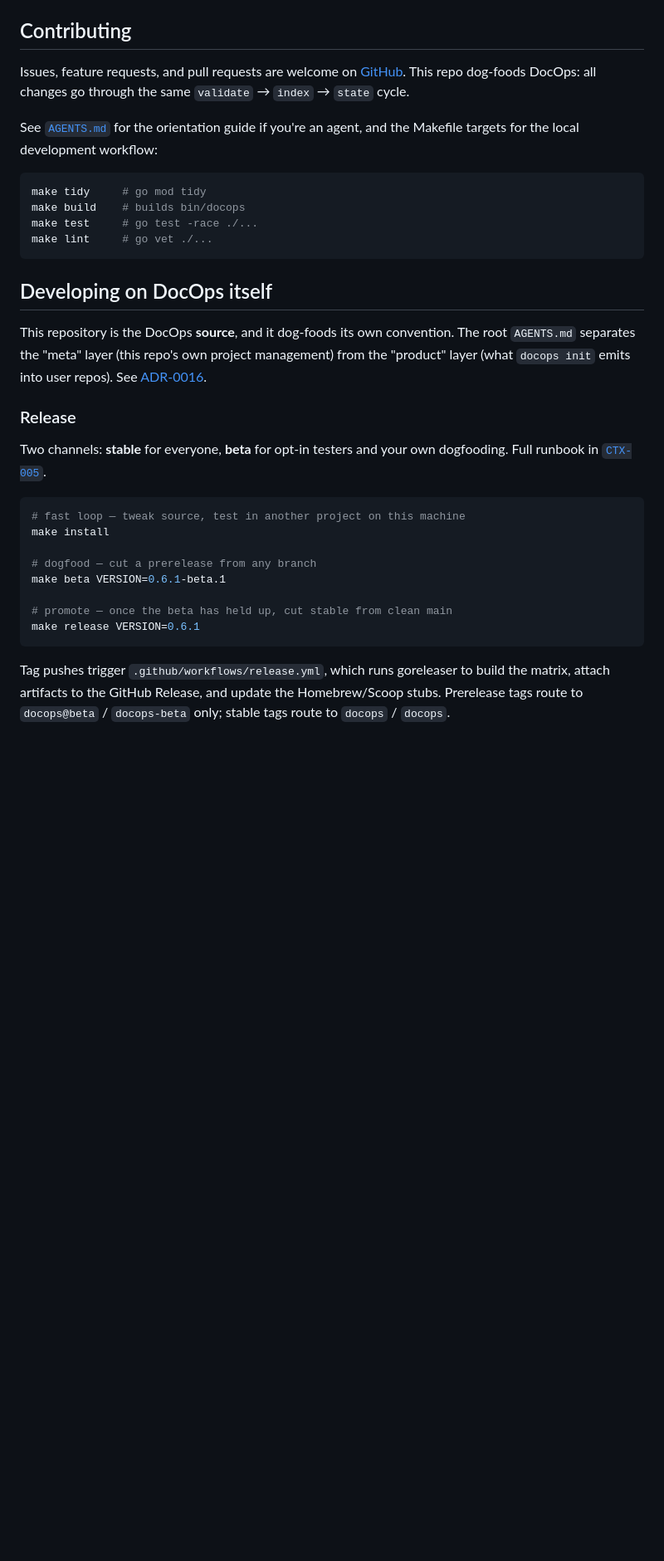
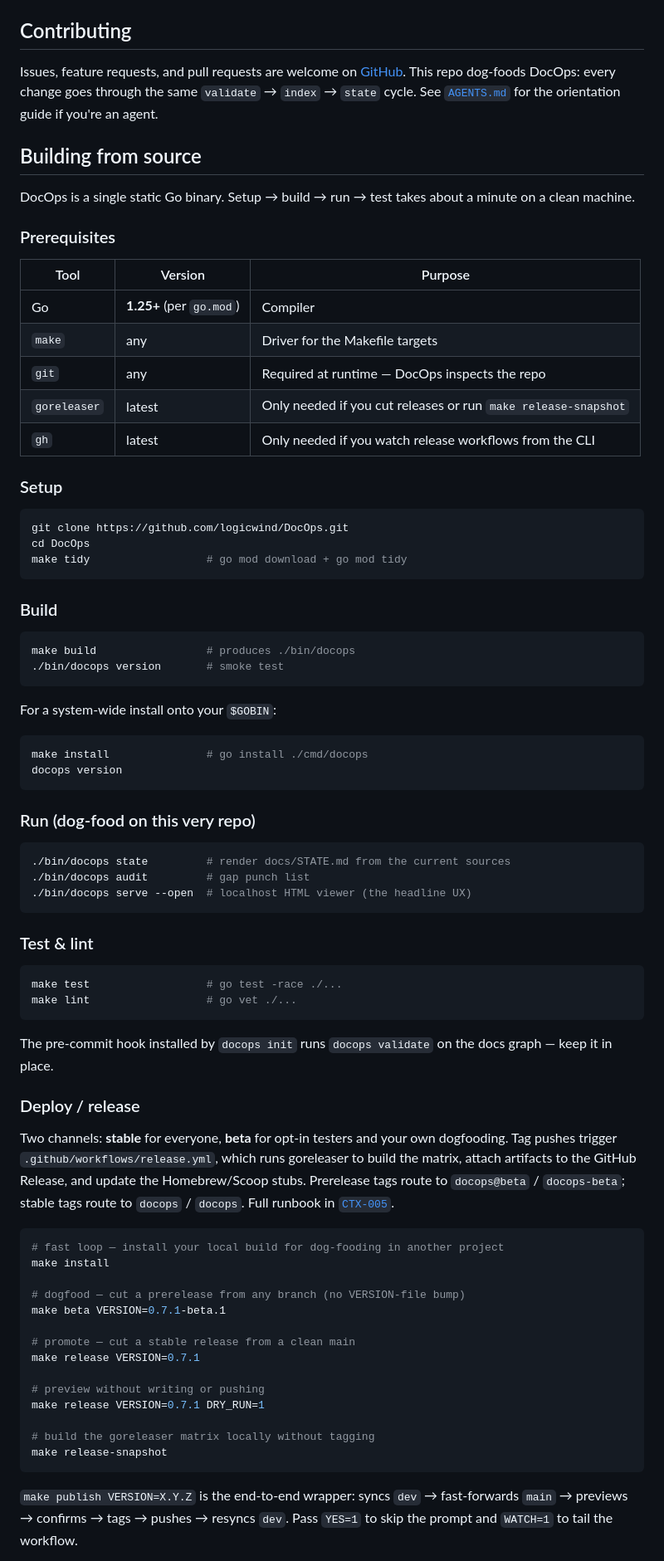
Before and after one commit to logicwind/DocOps, a Markdown page: README.md, the part around one of its changes. Shown at 83% size. Drawn GitHub-style; blank space fills up the shorter version.

Commit message:
docs(readme): consolidate setup/build/run/test/release into one section
Replace scattered Contributing + Developing-on-DocOps sections with a
single "Building from source" walkthrough: prerequisites table, setup,
build, run (dog-food on this repo), test, deploy. New-contributor flow
reads top-to-bottom.

Co-Authored-By: Claude Opus 4.7 (1M context) <noreply@anthropic.com>

````diff
--- a/README.md
+++ b/README.md
@@ -347,35 +347,81 @@ DocOps is a **substrate**, not a framework. It provides typed state — not work
 
 ## Contributing
 
-Issues, feature requests, and pull requests are welcome on [GitHub](https://github.com/logicwind/DocOps/issues). This repo dog-foods DocOps: all changes go through the same `validate` → `index` → `state` cycle.
+Issues, feature requests, and pull requests are welcome on [GitHub](https://github.com/logicwind/DocOps/issues). This repo dog-foods DocOps: every change goes through the same `validate` → `index` → `state` cycle. See [`AGENTS.md`](AGENTS.md) for the orientation guide if you're an agent.
 
-See [`AGENTS.md`](AGENTS.md) for the orientation guide if you're an agent, and the Makefile targets for the local development workflow:
+## Building from source
+
+DocOps is a single static Go binary. Setup → build → run → test takes about a minute on a clean machine.
+
+### Prerequisites
+
+| Tool | Version | Purpose |
+|---|---|---|
+| Go | **1.25+** (per `go.mod`) | Compiler |
+| `make` | any | Driver for the Makefile targets |
+| `git` | any | Required at runtime — DocOps inspects the repo |
+| `goreleaser` | latest | Only needed if you cut releases or run `make release-snapshot` |
+| `gh` | latest | Only needed if you watch release workflows from the CLI |
+
+### Setup
 
 ```sh
-make tidy     # go mod tidy
-make build    # builds bin/docops
-make test     # go test -race ./...
-make lint     # go vet ./...
+git clone https://github.com/logicwind/DocOps.git
+cd DocOps
+make tidy                  # go mod download + go mod tidy
 ```
 
-## Developing on DocOps itself
-
-This repository is the DocOps **source**, and it dog-foods its own convention. The root `AGENTS.md` separates the "meta" layer (this repo's own project management) from the "product" layer (what `docops init` emits into user repos). See [ADR-0016](docs/decisions/ADR-0016-meta-vs-product-separation.md).
-
-### Release
-
-Two channels: **stable** for everyone, **beta** for opt-in testers and your own dogfooding. Full runbook in [`CTX-005`](docs/context/CTX-005-release-runbook-stable-and-beta-channels.md).
+### Build
 
 ```sh
-# fast loop — tweak source, test in another project on this machine
+make build                 # produces ./bin/docops
+./bin/docops version       # smoke test
+```
+
+For a system-wide install onto your `$GOBIN`:
+
+```sh
+make install               # go install ./cmd/docops
+docops version
+```
+
+### Run (dog-food on this very repo)
+
+```sh
+./bin/docops state         # render docs/STATE.md from the current sources
+./bin/docops audit         # gap punch list
+./bin/docops serve --open  # localhost HTML viewer (the headline UX)
+```
+
+### Test & lint
+
+```sh
+make test                  # go test -race ./...
+make lint                  # go vet ./...
+```
+
+The pre-commit hook installed by `docops init` runs `docops validate` on the docs graph — keep it in place.
+
+### Deploy / release
+
+Two channels: **stable** for everyone, **beta** for opt-in testers and your own dogfooding. Tag pushes trigger `.github/workflows/release.yml`, which runs goreleaser to build the matrix, attach artifacts to the GitHub Release, and update the Homebrew/Scoop stubs. Prerelease tags route to `docops@beta` / `docops-beta`; stable tags route to `docops` / `docops`. Full runbook in [`CTX-005`](docs/context/CTX-005-release-runbook-stable-and-beta-channels.md).
+
+```sh
+# fast loop — install your local build for dog-fooding in another project
 make install
 
-# dogfood — cut a prerelease from any branch
-make beta VERSION=0.6.1-beta.1
+# dogfood — cut a prerelease from any branch (no VERSION-file bump)
+make beta VERSION=0.7.1-beta.1
 
-# promote — once the beta has held up, cut stable from clean main
-make release VERSION=0.6.1
+# promote — cut a stable release from a clean main
+make release VERSION=0.7.1
+
+# preview without writing or pushing
+make release VERSION=0.7.1 DRY_RUN=1
+
+# build the goreleaser matrix locally without tagging
+make release-snapshot
 ```
 
-Tag pushes trigger `.github/workflows/release.yml`, which runs goreleaser to build the matrix, attach artifacts to the GitHub Release, and update the Homebrew/Scoop stubs. Prerelease tags route to `docops@beta` / `docops-beta` only; stable tags route to `docops` / `docops`.
+`make publish VERSION=X.Y.Z` is the end-to-end wrapper: syncs `dev` → fast-forwards `main` → previews → confirms → tags → pushes → resyncs `dev`. Pass `YES=1` to skip the prompt and `WATCH=1` to tail the workflow.
 
````
Also changed, not shown: other parts of README.md (+3 -1 lines).
